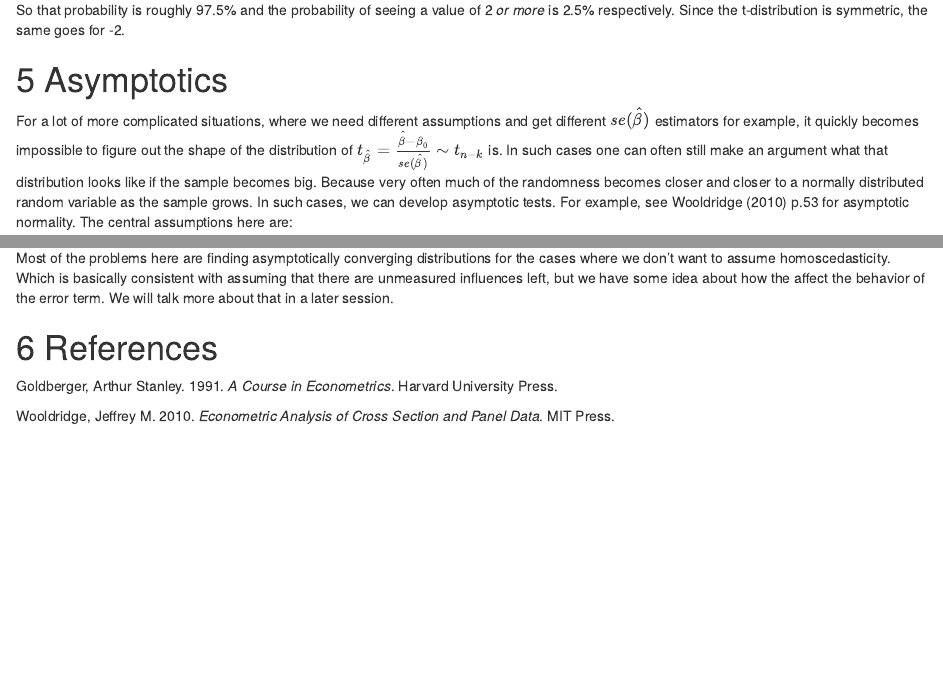
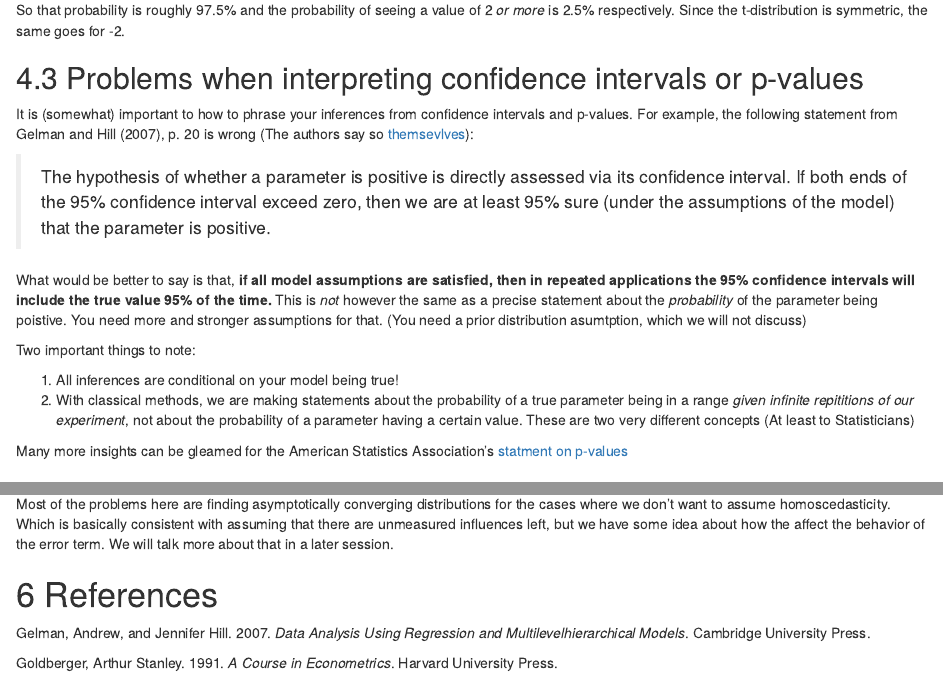
Before and after one commit to hschuett/mbr-quanti, an R Markdown document (handouts/Day1-3-Quantifying-Uncertainty.Rmd): the page in a window 1100 px wide, from 8660 px down before the commit and from 7570 px down after it, so that both start at the same text, and a second part further down, joined at a grey line. The pictures show the output file handouts/Day1-3-Quantifying-Uncertainty.nb.html that the author committed with the source, opened offline.

Commit message:
Added some comments on interpretation

```diff
--- a/handouts/Day1-3-Quantifying-Uncertainty.Rmd
+++ b/handouts/Day1-3-Quantifying-Uncertainty.Rmd
@@ -276,7 +276,20 @@ pt(q=2, df=n-2)
 
 So that probability is roughly 97.5% and the probability of seeing a value of 2 *or more* is 2.5% respectively. Since the t-distribution is symmetric, the same goes for -2.
 
+## Problems when interpreting confidence intervals or p-values
 
+It is (somewhat) important to how to phrase your inferences from confidence intervals and p-values. For example, the following statement from @Gelman.2007, p. 20 is wrong (The authors say so [themsevlves](http://andrewgelman.com/2017/12/28/stupid-ass-statisticians-dont-know-goddam-confidence-interval/)):
+
+> The hypothesis of whether a parameter is positive is directly assessed via its confidence interval. If both ends of the 95% confidence interval exceed zero, then we are at least 95% sure (under the assumptions of the model) that the parameter is positive.
+
+What would be better to say is that, **if all model assumptions are satisfied, then in repeated applications the 95% confidence intervals will include the true value 95% of the time.** This is *not* however the same as a precise statement about the *probability* of the parameter being poistive. You need more and stronger assumptions for that. (You need a prior distribution asumtption, which we will not discuss)
+
+Two important things to note:
+
+1. All inferences are conditional on your model being true!
+2. With classical methods, we are making statements about the probability of a true parameter being in a range *given infinite repititions of our experiment*, not about the probability of a parameter having a certain value. These are two very different concepts (At least to Statisticians)
+
+Many more insights can be gleamed for the American Statistics Association's [statment on p-values](http://amstat.tandfonline.com/doi/abs/10.1080/00031305.2016.1154108)
 
 # Asymptotics
 
```
Also changed, not shown: handouts/Day1-3-Quantifying-Uncertainty.nb.html.
